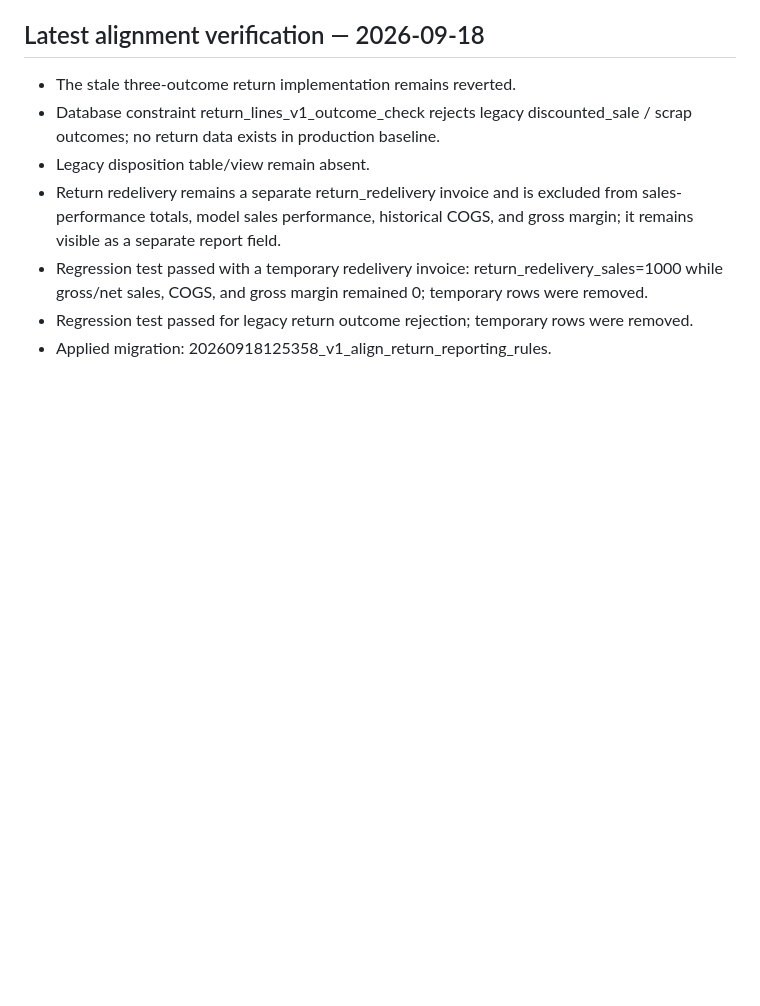
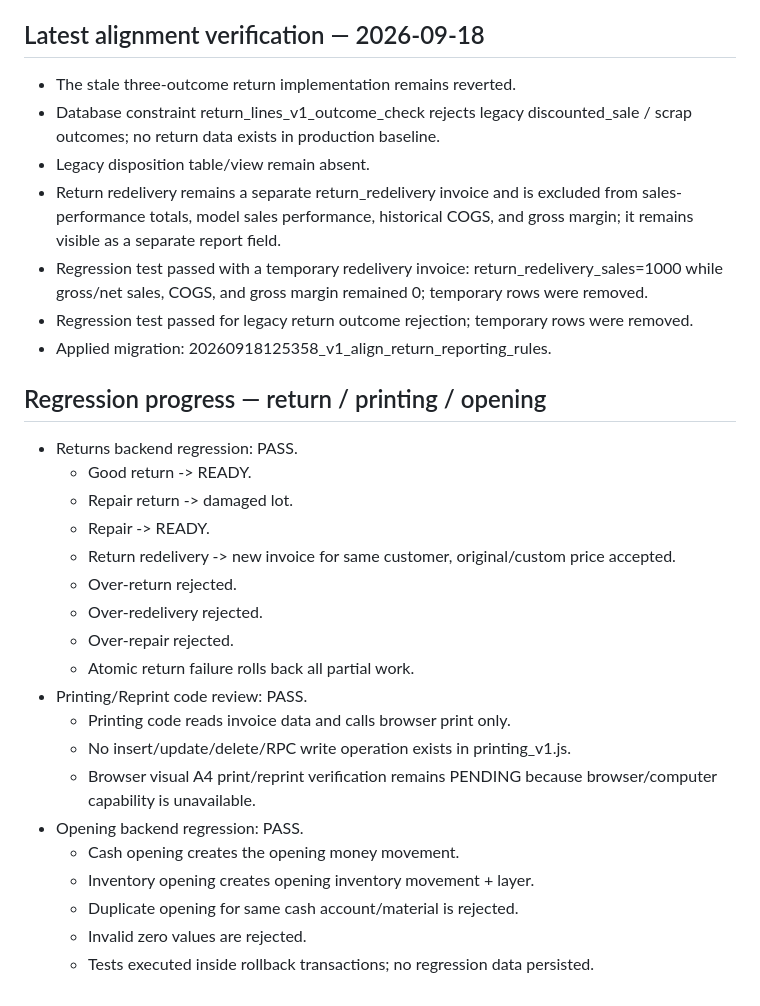
Before and after one commit to mntka55-commits/masna3i-factory-system-v1, a Markdown page: docs/REGRESSION_CHECKPOINT_2026-09-18.md, the part around the change. Drawn GitHub-style; blank space fills up the shorter version.

Commit message:
Record return printing and opening regression progress

```diff
--- a/docs/REGRESSION_CHECKPOINT_2026-09-18.md
+++ b/docs/REGRESSION_CHECKPOINT_2026-09-18.md
@@ -98,3 +98,24 @@ No test data remains from the reverted work.
 - Regression test passed with a temporary redelivery invoice: return_redelivery_sales=1000 while gross/net sales, COGS, and gross margin remained 0; temporary rows were removed.
 - Regression test passed for legacy return outcome rejection; temporary rows were removed.
 - Applied migration: 20260918125358_v1_align_return_reporting_rules.
+
+## Regression progress — return / printing / opening
+- Returns backend regression: PASS.
+  - Good return -> READY.
+  - Repair return -> damaged lot.
+  - Repair -> READY.
+  - Return redelivery -> new invoice for same customer, original/custom price accepted.
+  - Over-return rejected.
+  - Over-redelivery rejected.
+  - Over-repair rejected.
+  - Atomic return failure rolls back all partial work.
+- Printing/Reprint code review: PASS.
+  - Printing code reads invoice data and calls browser print only.
+  - No insert/update/delete/RPC write operation exists in printing_v1.js.
+  - Browser visual A4 print/reprint verification remains PENDING because browser/computer capability is unavailable.
+- Opening backend regression: PASS.
+  - Cash opening creates the opening money movement.
+  - Inventory opening creates opening inventory movement + layer.
+  - Duplicate opening for same cash account/material is rejected.
+  - Invalid zero values are rejected.
+  - Tests executed inside rollback transactions; no regression data persisted.
```
